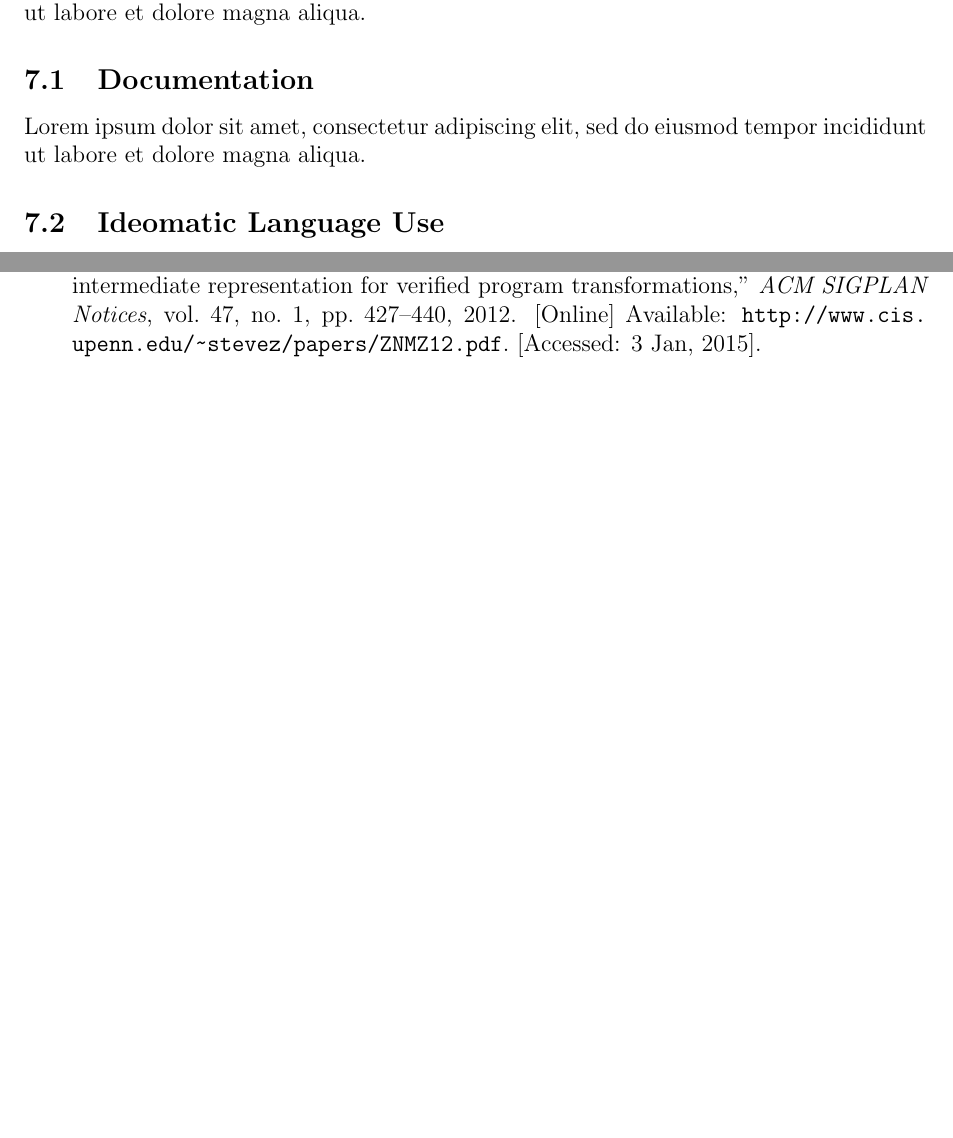
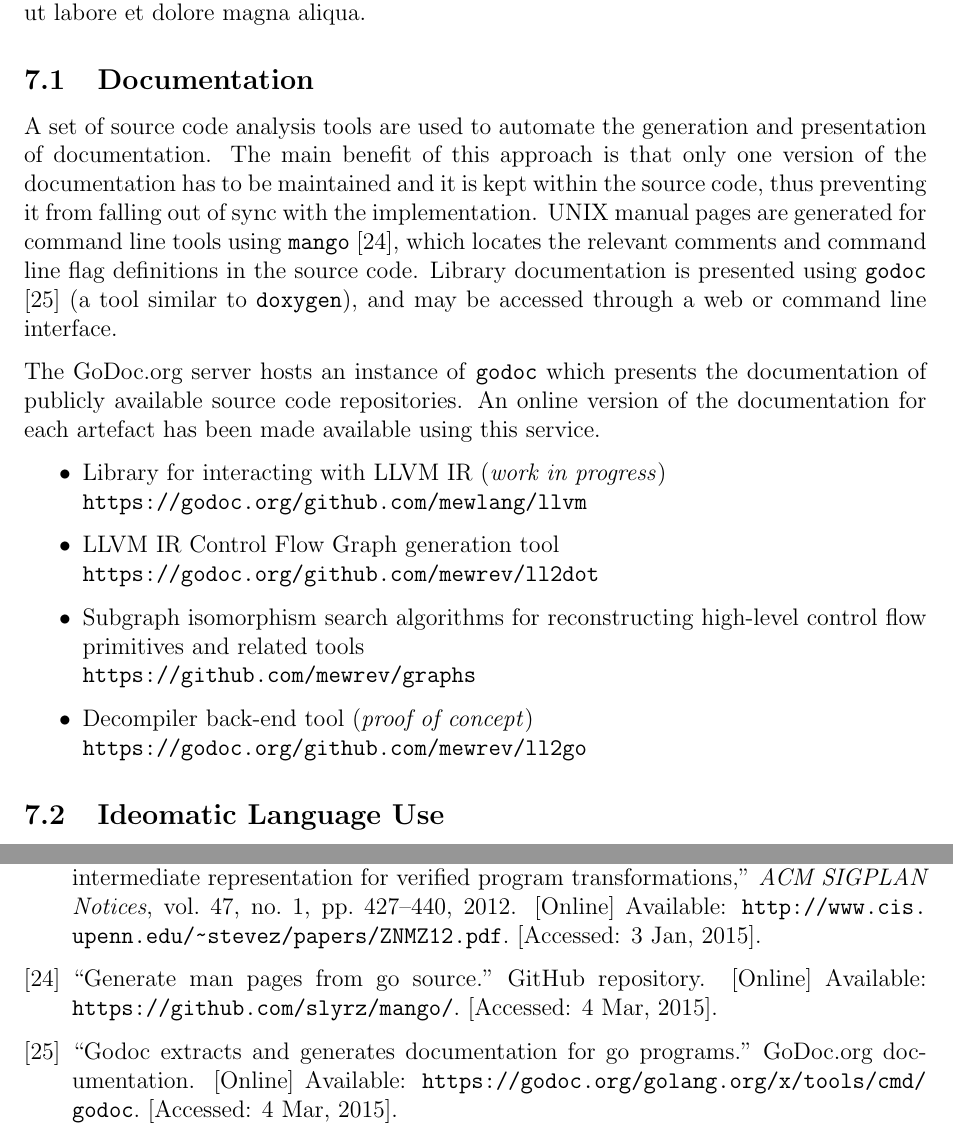
Before and after one commit to decomp/doc, a LaTeX paper (decompilation.tex): two parts of pages 25 and 30 of 30 before the commit and two parts of pages 25 and 31 of 31 after it, joined at a grey line, cut so that both start at the same text, the shorter picture padded with empty space. Compiled offline with pdfLaTeX; a LaTeX package or settings file that is missing is left out.

Commit message:
report: Complete the Documentation section.

```diff
--- a/decompilation.tex
+++ b/decompilation.tex
@@ -883,9 +883,18 @@ Lorem ipsum dolor sit amet, consectetur adipiscing elit, sed do eiusmod tempor i
 
 \subsection{Documentation}
 
-% TODO: Both API documentation and end user documentation with example use cases (perhaps also covering related projects such as McSema).
+% TODO: Add example use cases (perhaps also covering related projects such as McSema)?
 
-Lorem ipsum dolor sit amet, consectetur adipiscing elit, sed do eiusmod tempor incididunt ut labore et dolore magna aliqua.
+A set of source code analysis tools are used to automate the generation and presentation of documentation. The main benefit of this approach is that only one version of the documentation has to be maintained and it is kept within the source code, thus preventing it from falling out of sync with the implementation. UNIX manual pages are generated for command line tools using \texttt{mango} \cite{mango}, which locates the relevant comments and command line flag definitions in the source code. Library documentation is presented using \texttt{godoc} \cite{godoc} (a tool similar to \texttt{doxygen}), and may be accessed through a web or command line interface.
+
+The GoDoc.org server hosts an instance of \texttt{godoc} which presents the documentation of publicly available source code repositories. An online version of the documentation for each artefact has been made available using this service.
+
+\begin{itemize}
+	\item Library for interacting with LLVM IR (\textit{work in progress}) \\ \url{https://godoc.org/github.com/mewlang/llvm}
+	\item LLVM IR Control Flow Graph generation tool \\ \url{https://godoc.org/github.com/mewrev/ll2dot}
+	\item Subgraph isomorphism search algorithms for reconstructing high-level control flow primitives and related tools \\ \url{https://github.com/mewrev/graphs}
+	\item Decompiler back-end tool (\textit{proof of concept}) \\ \url{https://godoc.org/github.com/mewrev/ll2go}
+\end{itemize}
 
 % --- [ Ideomatic Language Use ] -----------------------------------------------
 
```
Also changed, not shown: references.bib (+12 -0 lines).
